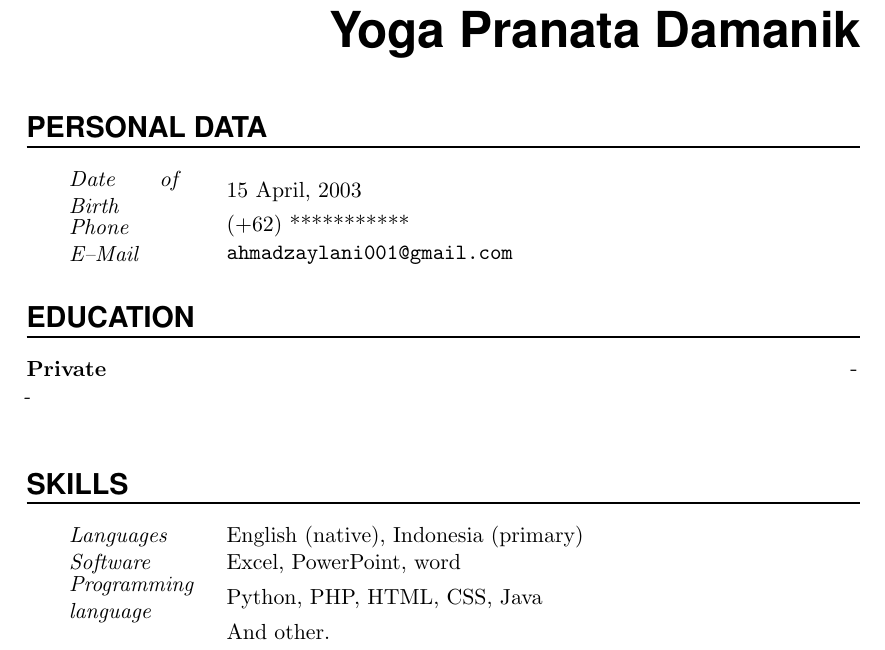
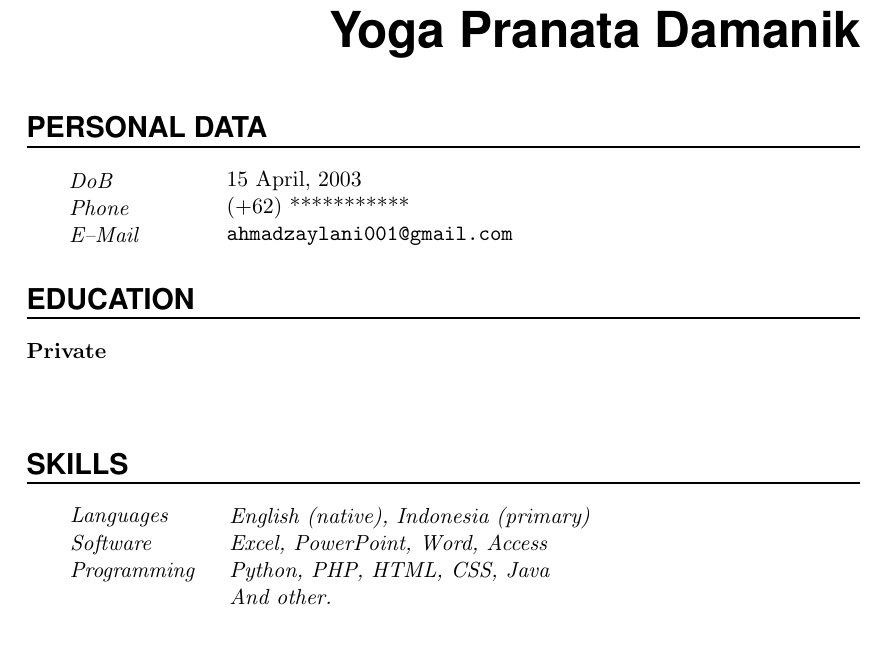
Before and after one commit to zYxDevs/zYxDevs, a LaTeX document (about/yoga.tex): part of the page, cut so that both start at the same text. Compiled offline with pdfLaTeX.

```diff
--- a/about/yoga.tex
+++ b/about/yoga.tex
@@ -107,7 +107,7 @@
 %%% ------------------------------------------------------------
 \NewPart{Personal Data}{}
 
-\PersonalEntry{Date of Birth}{15 April, 2003}
+\PersonalEntry{DoB}{15 April, 2003}
 %\PersonalEntry{Address}{Indonesia}
 \PersonalEntry{Phone}{(+62) ***********}
 \PersonalEntry{E--Mail}{\url{ahmadzaylani001@gmail.com}}
@@ -116,7 +116,7 @@
 %%% ------------------------------------------------------------
 \NewPart{Education}{}
 
-\EducationEntry{Private}{-}{-}
+\EducationEntry{Private}
 
 
 \sepspace
@@ -128,8 +128,8 @@
 
 \SkillsEntry{Languages}{English (native), Indonesia (primary)}
 
-\SkillsEntry{Software}{Excel, PowerPoint, word}
-\SkillsEntry{Programming language}{Python, PHP, HTML, CSS, Java}
+\SkillsEntry{Software}{Excel, PowerPoint, Word, Access}
+\SkillsEntry{Programming}{Python, PHP, HTML, CSS, Java}
 \SkillsEntry{}{And other.}
 %\SkillsEntry{}{}
 
```
